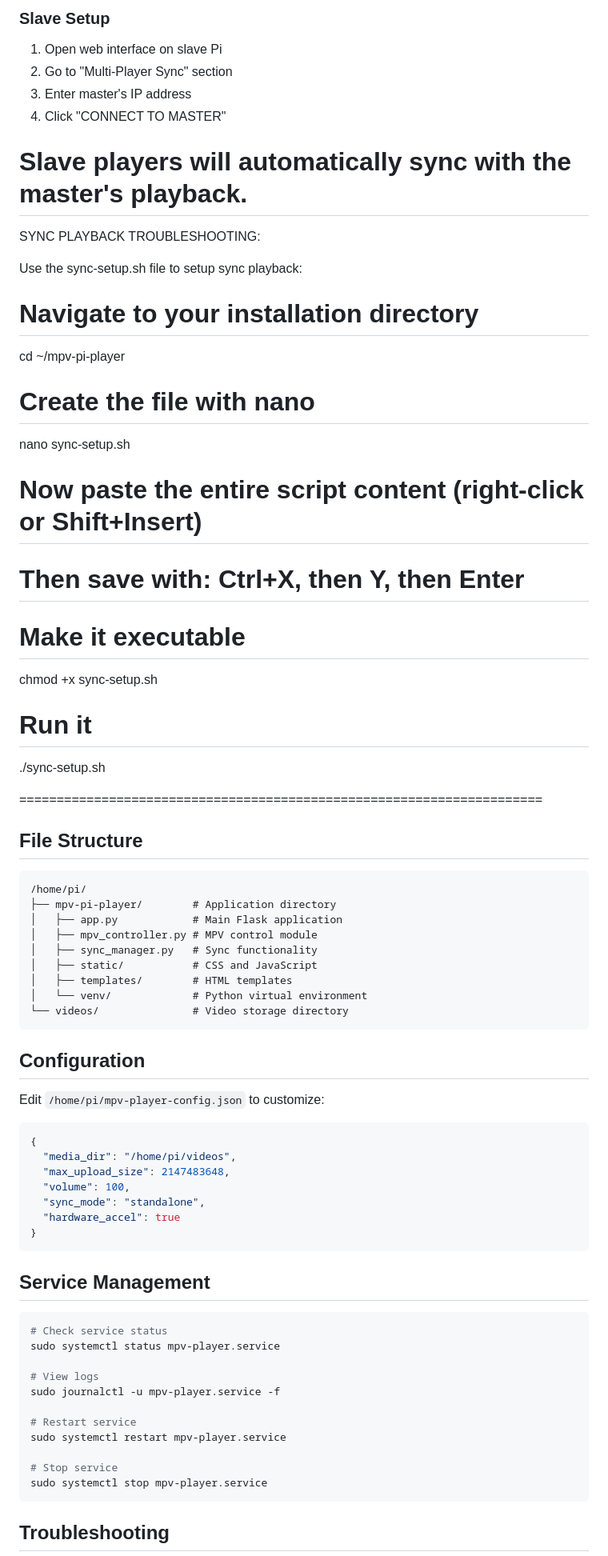
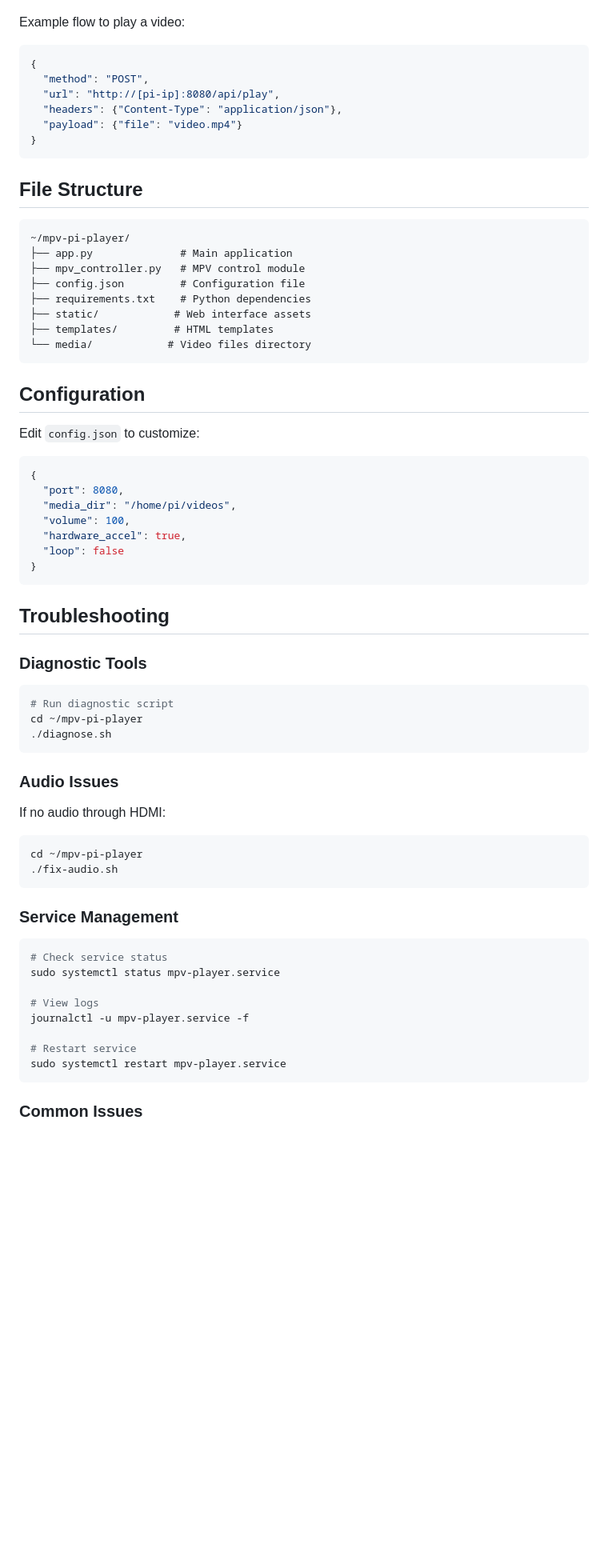
Before and after one commit to keep-on-walking/MPV-Pi-Player, a Markdown page: README.md, the part around one of its changes. Shown at 80% size. Rendered like a GitHub page; blank space fills up the shorter version.

````diff
--- a/README.md
+++ b/README.md
@@ -67,77 +67,70 @@ After installation and reboot:
 
-### Slave Setup
-1. Open web interface on slave Pi
-2. Go to "Multi-Player Sync" section
-3. Enter master's IP address
-4. Click "CONNECT TO MASTER"
-
-Slave players will automatically sync with the master's playback.
-========================================================================
-SYNC PLAYBACK TROUBLESHOOTING:
-
-Use the sync-setup.sh file to setup sync playback:
-
-# Navigate to your installation directory
-cd ~/mpv-pi-player
-
-# Create the file with nano
-nano sync-setup.sh
-
-# Now paste the entire script content (right-click or Shift+Insert)
-# Then save with: Ctrl+X, then Y, then Enter
-
-# Make it executable
-chmod +x sync-setup.sh
-
-# Run it
-./sync-setup.sh
-
-======================================================================
-
+Example flow to play a video:
+```json
+{
+  "method": "POST",
+  "url": "http://[pi-ip]:8080/api/play",
+  "headers": {"Content-Type": "application/json"},
+  "payload": {"file": "video.mp4"}
+}
+```
 
 ## File Structure
 
 ```
-/home/pi/
-├── mpv-pi-player/        # Application directory
-│   ├── app.py            # Main Flask application
-│   ├── mpv_controller.py # MPV control module
-│   ├── sync_manager.py   # Sync functionality
-│   ├── static/           # CSS and JavaScript
-│   ├── templates/        # HTML templates
-│   └── venv/             # Python virtual environment
-└── videos/               # Video storage directory
+~/mpv-pi-player/
+├── app.py              # Main application
+├── mpv_controller.py   # MPV control module
+├── config.json         # Configuration file
+├── requirements.txt    # Python dependencies
+├── static/            # Web interface assets
+├── templates/         # HTML templates
+└── media/            # Video files directory
 ```
 
 ## Configuration
 
-Edit `/home/pi/mpv-player-config.json` to customize:
-
+Edit `config.json` to customize:
 ```json
 {
+  "port": 8080,
   "media_dir": "/home/pi/videos",
-  "max_upload_size": 2147483648,
   "volume": 100,
-  "sync_mode": "standalone",
-  "hardware_accel": true
+  "hardware_accel": true,
+  "loop": false
 }
 ```
 
-## Service Management
+## Troubleshooting
+
+### Diagnostic Tools
+
+```bash
+# Run diagnostic script
+cd ~/mpv-pi-player
+./diagnose.sh
+```
+
+### Audio Issues
+
+If no audio through HDMI:
+```bash
+cd ~/mpv-pi-player
+./fix-audio.sh
+```
+
+### Service Management
 
 ```bash
 # Check service status
 sudo systemctl status mpv-player.service
 
 # View logs
-sudo journalctl -u mpv-player.service -f
+journalctl -u mpv-player.service -f
 
 # Restart service
 sudo systemctl restart mpv-player.service
-
-# Stop service
-sudo systemctl stop mpv-player.service
 ```
 
-## Troubleshooting
+### Common Issues
 
````
Also changed, not shown: other parts of README.md (+79 -86 lines).
